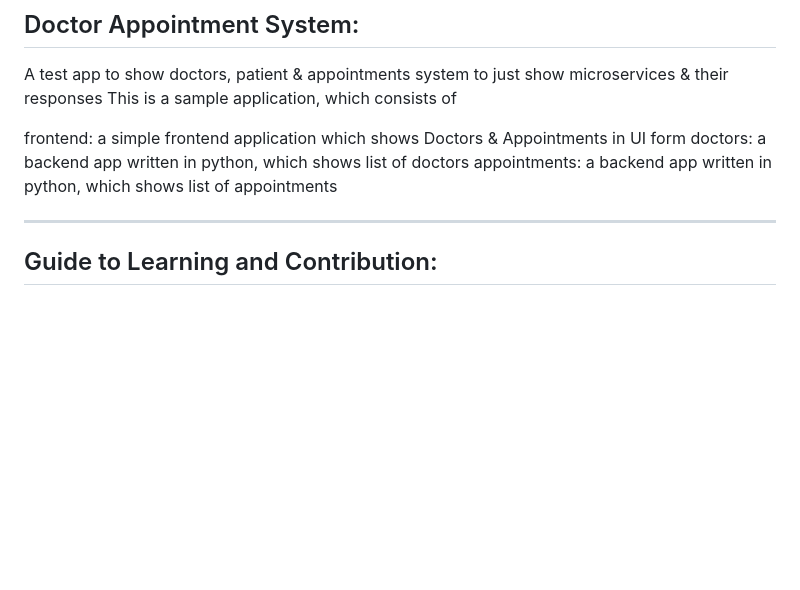
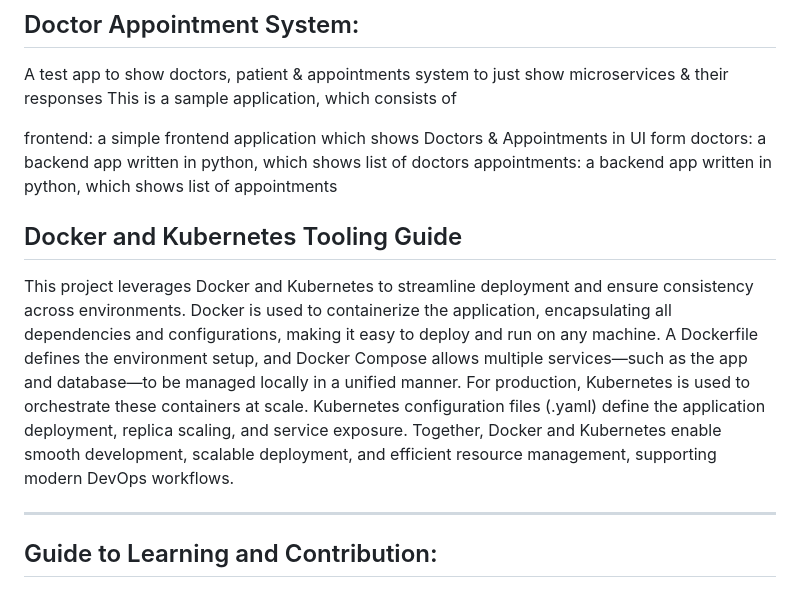
Before and after one commit to ayeshasajid1034/Assignment_3, a Markdown page: README.md, the part around the change. Drawn GitHub-style; blank space fills up the shorter version.

```diff
--- a/README.md
+++ b/README.md
@@ -25,6 +25,9 @@ This is a sample application, which consists of
 frontend: a simple frontend application which shows Doctors & Appointments in UI form
 doctors: a backend app written in python, which shows list of doctors
 appointments: a backend app written in python, which shows list of appointments
+
+## Docker and Kubernetes Tooling Guide
+This project leverages Docker and Kubernetes to streamline deployment and ensure consistency across environments. Docker is used to containerize the application, encapsulating all dependencies and configurations, making it easy to deploy and run on any machine. A Dockerfile defines the environment setup, and Docker Compose allows multiple services—such as the app and database—to be managed locally in a unified manner. For production, Kubernetes is used to orchestrate these containers at scale. Kubernetes configuration files (.yaml) define the application deployment, replica scaling, and service exposure. Together, Docker and Kubernetes enable smooth development, scalable deployment, and efficient resource management, supporting modern DevOps workflows.
 
 
 
```
